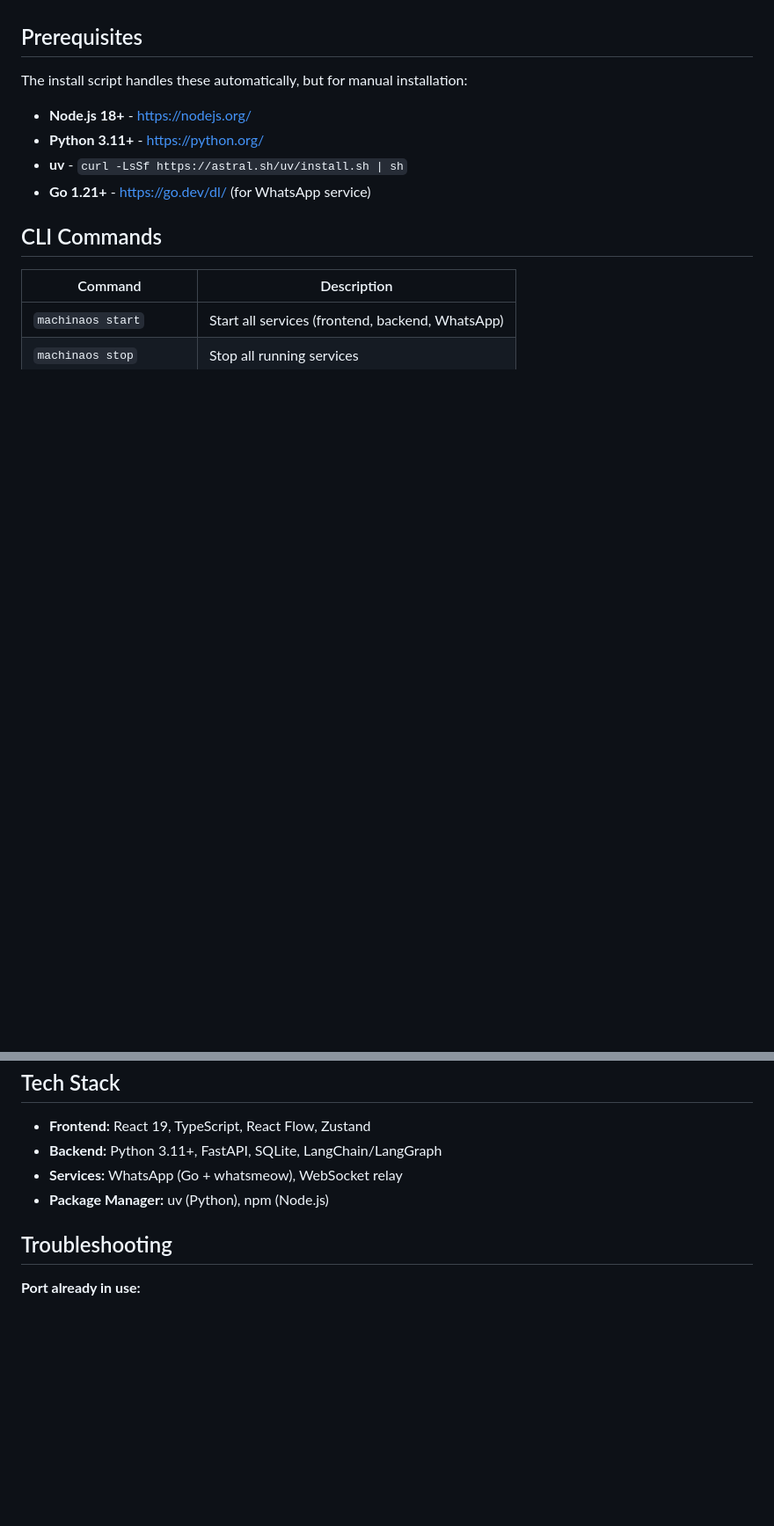
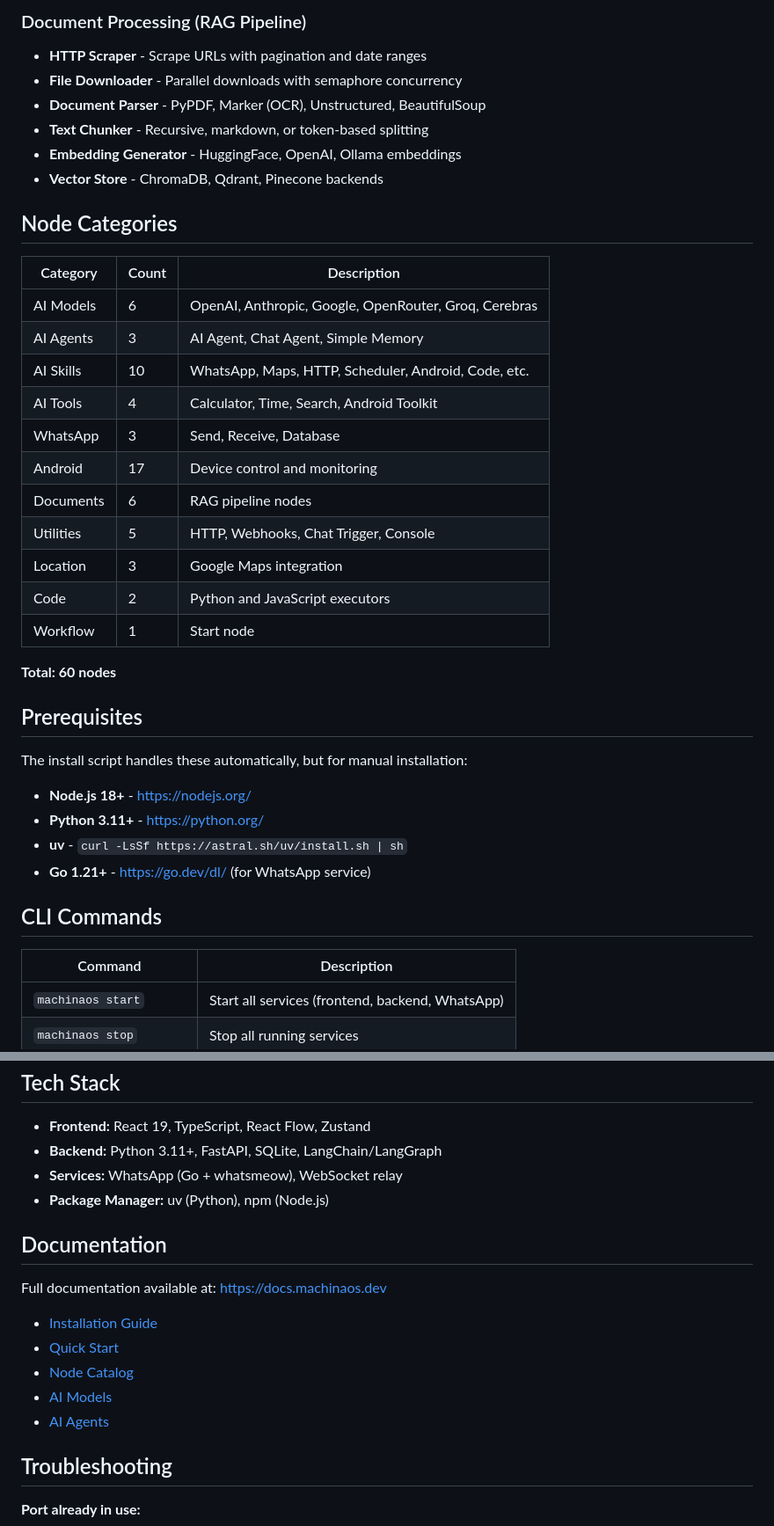
Before and after one commit to bhardwajRahul/MachinaOS, a Markdown page: README.md, 2 parts joined by grey strips. Shown at 88% size. Rendered like a GitHub page; blank space fills up the shorter version.

```diff
--- a/README.md
+++ b/README.md
@@ -48,3 +78,29 @@ Open http://localhost:3000
+### Document Processing (RAG Pipeline)
+
+- **HTTP Scraper** - Scrape URLs with pagination and date ranges
+- **File Downloader** - Parallel downloads with semaphore concurrency
+- **Document Parser** - PyPDF, Marker (OCR), Unstructured, BeautifulSoup
+- **Text Chunker** - Recursive, markdown, or token-based splitting
+- **Embedding Generator** - HuggingFace, OpenAI, Ollama embeddings
+- **Vector Store** - ChromaDB, Qdrant, Pinecone backends
+
+## Node Categories
+
+| Category | Count | Description |
+|----------|-------|-------------|
+| AI Models | 6 | OpenAI, Anthropic, Google, OpenRouter, Groq, Cerebras |
+| AI Agents | 3 | AI Agent, Chat Agent, Simple Memory |
+| AI Skills | 10 | WhatsApp, Maps, HTTP, Scheduler, Android, Code, etc. |
+| AI Tools | 4 | Calculator, Time, Search, Android Toolkit |
+| WhatsApp | 3 | Send, Receive, Database |
+| Android | 17 | Device control and monitoring |
+| Documents | 6 | RAG pipeline nodes |
+| Utilities | 5 | HTTP, Webhooks, Chat Trigger, Console |
+| Location | 3 | Google Maps integration |
+| Code | 2 | Python and JavaScript executors |
+| Workflow | 1 | Start node |
+
+**Total: 60 nodes**
 
 ## Prerequisites
 
@@ -131,6 +167,16 @@ MachinaOS/
 - **Services:** WhatsApp (Go + whatsmeow), WebSocket relay
 - **Package Manager:** uv (Python), npm (Node.js)
 
+## Documentation
+
+Full documentation available at: https://docs.machinaos.dev
+
+- [Installation Guide](https://docs.machinaos.dev/installation)
+- [Quick Start](https://docs.machinaos.dev/quickstart)
+- [Node Catalog](https://docs.machinaos.dev/nodes/overview)
+- [AI Models](https://docs.machinaos.dev/nodes/ai-models)
+- [AI Agents](https://docs.machinaos.dev/nodes/ai-agent)
+
 ## Troubleshooting
 
 **Port already in use:**
```
Also changed, not shown: other parts of README.md (+45 -35 lines).
